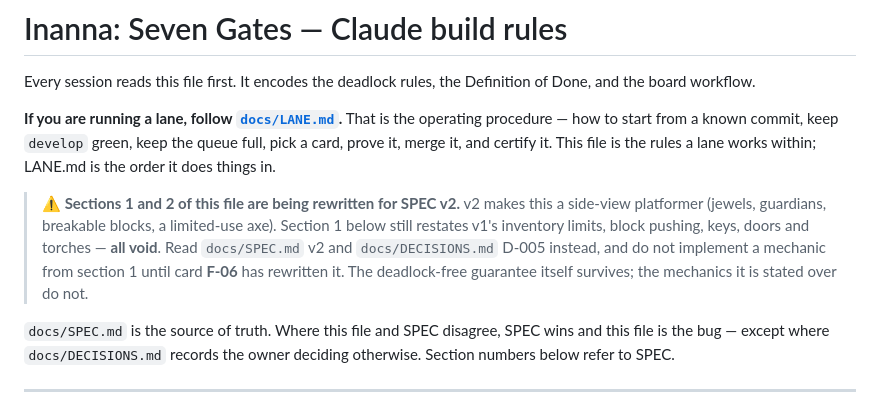
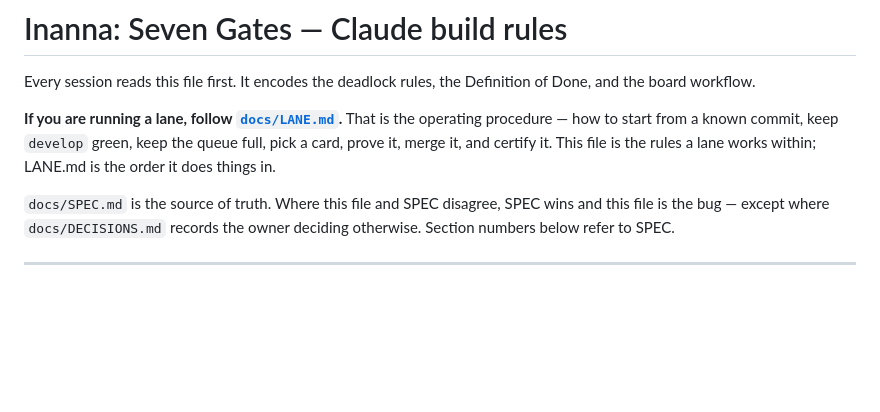
Before and after one commit to mkadhimkc-dotcom/innana-seven-gates, a Markdown page: CLAUDE.md, the part around one of its changes. Drawn GitHub-style; blank space fills up the shorter version.

```diff
--- a/CLAUDE.md
+++ b/CLAUDE.md
@@ -8,14 +8,6 @@ the operating procedure — how to start from a known commit, keep `develop`
 green, keep the queue full, pick a card, prove it, merge it, and certify it.
 This file is the rules a lane works within; LANE.md is the order it does things
 in.
-
-> **⚠ Sections 1 and 2 of this file are being rewritten for SPEC v2.**
-> v2 makes this a side-view platformer (jewels, guardians, breakable blocks, a
-> limited-use axe). Section 1 below still restates v1's inventory limits, block
-> pushing, keys, doors and torches — **all void**. Read `docs/SPEC.md` v2 and
-> `docs/DECISIONS.md` D-005 instead, and do not implement a mechanic from
-> section 1 until card **F-06** has rewritten it. The deadlock-free guarantee
-> itself survives; the mechanics it is stated over do not.
 
 `docs/SPEC.md` is the source of truth. Where this file and SPEC disagree, SPEC
 wins and this file is the bug — except where `docs/DECISIONS.md` records the
```
Also changed, not shown: other parts of CLAUDE.md (+112 -92 lines).
